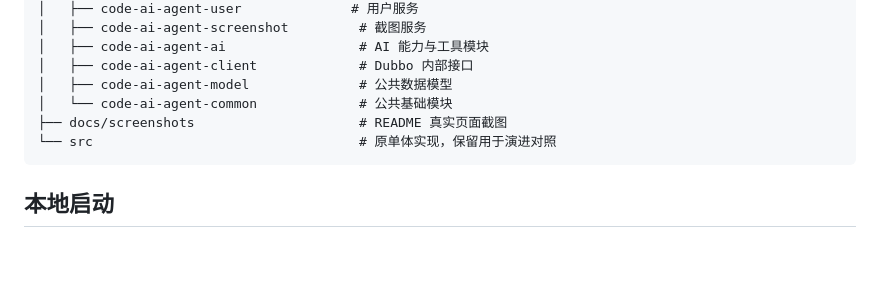
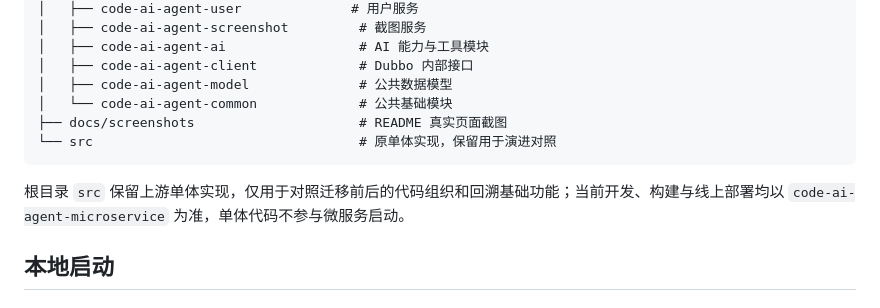
Before and after one commit to Li-Jinan/code-ai-agent, a Markdown page: README.md, the part around the change. Drawn GitHub-style; blank space fills up the shorter version.

Commit message:
docs: explain retained monolith source

````diff
--- a/README.md
+++ b/README.md
@@ -205,6 +205,8 @@ code-ai-agent
 └── src                                  # 原单体实现，保留用于演进对照
 ```
 
+根目录 `src` 保留上游单体实现，仅用于对照迁移前后的代码组织和回溯基础功能；当前开发、构建与线上部署均以 `code-ai-agent-microservice` 为准，单体代码不参与微服务启动。
+
 ## 本地启动
 
 ### 环境要求
````
